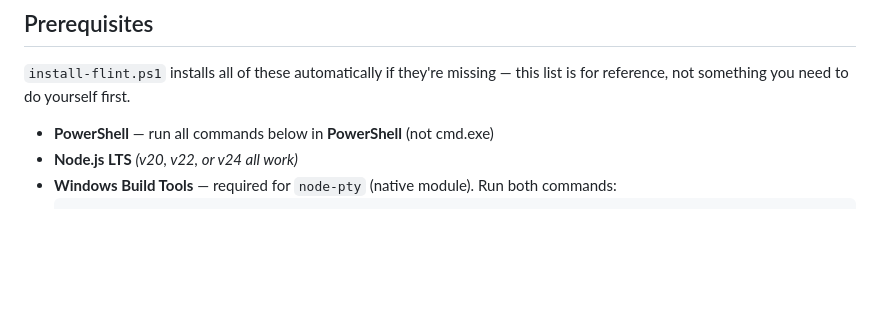
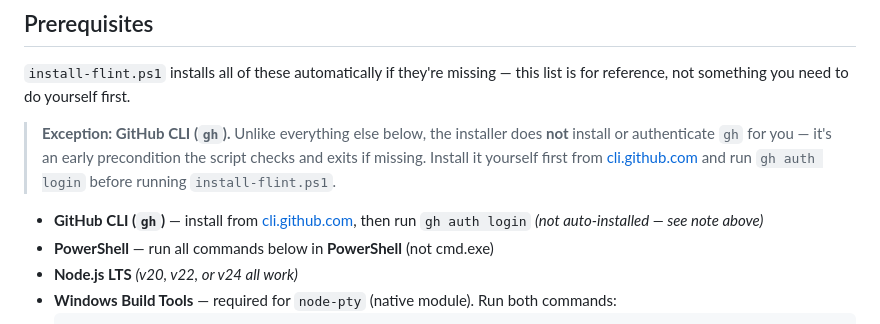
Before and after one commit to robinwintertaylor/Flint, a Markdown page: README.md, the part around the change. Drawn GitHub-style; blank space fills up the shorter version.

```diff
--- a/README.md
+++ b/README.md
@@ -21,6 +21,13 @@ Flint is a personal agentic operating system for running multiple Claude Code ag
 `install-flint.ps1` installs all of these automatically if they're missing —
 this list is for reference, not something you need to do yourself first.
 
+> **Exception: GitHub CLI (`gh`).** Unlike everything else below, the
+> installer does **not** install or authenticate `gh` for you — it's an
+> early precondition the script checks and exits if missing. Install it
+> yourself first from [cli.github.com](https://cli.github.com) and run
+> `gh auth login` before running `install-flint.ps1`.
+
+- **GitHub CLI (`gh`)** — install from [cli.github.com](https://cli.github.com), then run `gh auth login` *(not auto-installed — see note above)*
 - **PowerShell** — run all commands below in **PowerShell** (not cmd.exe)
 - **Node.js LTS** *(v20, v22, or v24 all work)*
 - **Windows Build Tools** — required for `node-pty` (native module). Run both commands:
```
Also changed, not shown: docs/admin-manual.md (+8 -0 lines).
